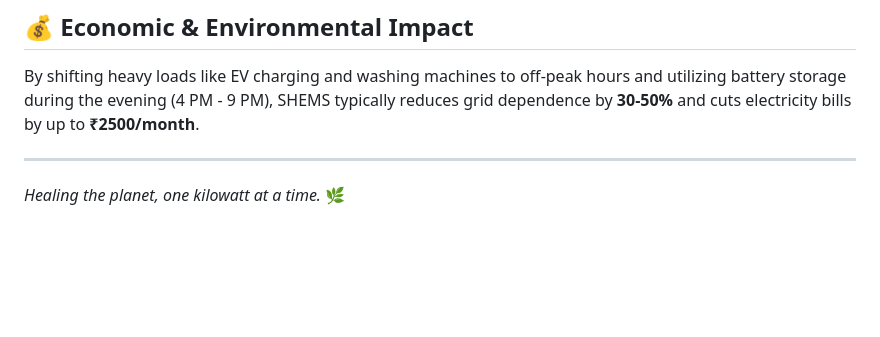
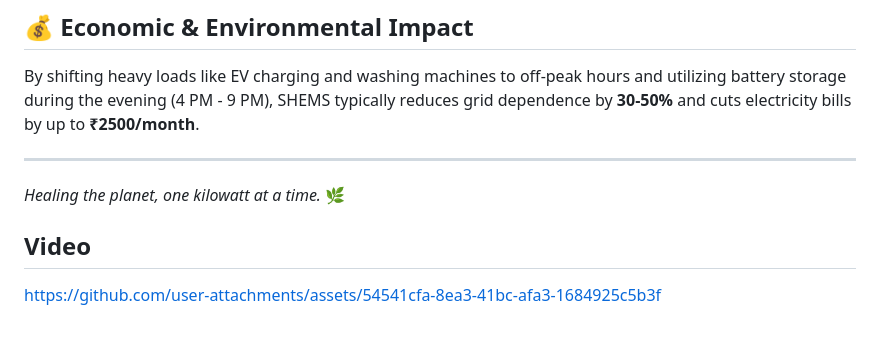
Before and after one commit to justcool0208/csp-ai-proj-2026, a Markdown page: README.md, the part around the change. Rendered like a GitHub page; blank space fills up the shorter version.

Commit message:
Add video link to README
Added a video link to the README for better project understanding.

```diff
--- a/README.md
+++ b/README.md
@@ -111,3 +111,8 @@ By shifting heavy loads like EV charging and washing machines to off-peak hours
 
 ---
 *Healing the planet, one kilowatt at a time.* 🌿
+
+
+## Video
+
+https://github.com/user-attachments/assets/54541cfa-8ea3-41bc-afa3-1684925c5b3f
```
